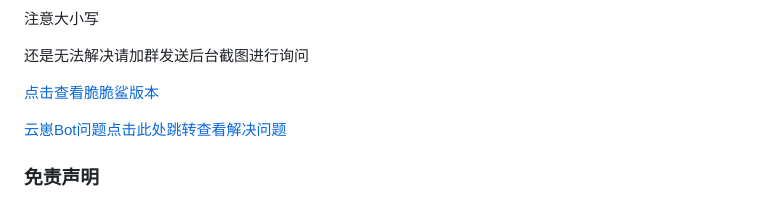
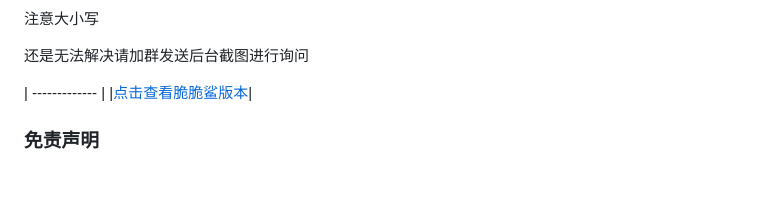
Before and after one commit to SHIKEAIXY/Jinmaocuicuisha, a Markdown page: README.md, the part around the change. Drawn GitHub-style; blank space fills up the shorter version.

Commit message:
update README.md.
Signed-off-by: 小雨 <zsfys225011250@qq.com>

```diff
--- a/README.md
+++ b/README.md
@@ -156,10 +156,9 @@ git clone https://github.com/xiaoyun123452/jinmaocuicuisha.git ./plugins/Jinmaoc
 
 还是无法解决请加群发送后台截图进行询问
 
-[点击查看脆脆鲨版本](https://gitee.com/JMCCS/jinmaocuicuisha/blob/master/CHANGELOG.md)
 
-[云崽Bot问题点击此处跳转查看解决问题](https://www.wolai.com/bVJh7bXVrubjDyioVf9mmR)
-
+| ------------- |
+|[点击查看脆脆鲨版本](https://gitee.com/JMCCS/jinmaocuicuisha/blob/master/CHANGELOG.md)|
 
 
 ### 免责声明
```
